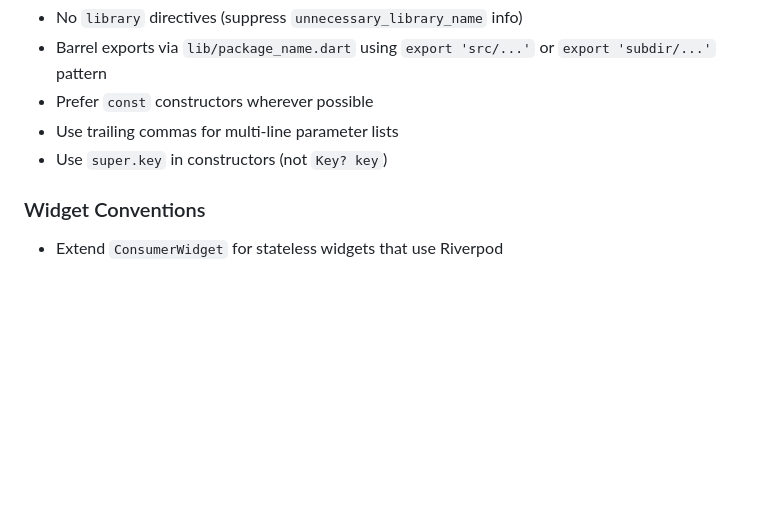
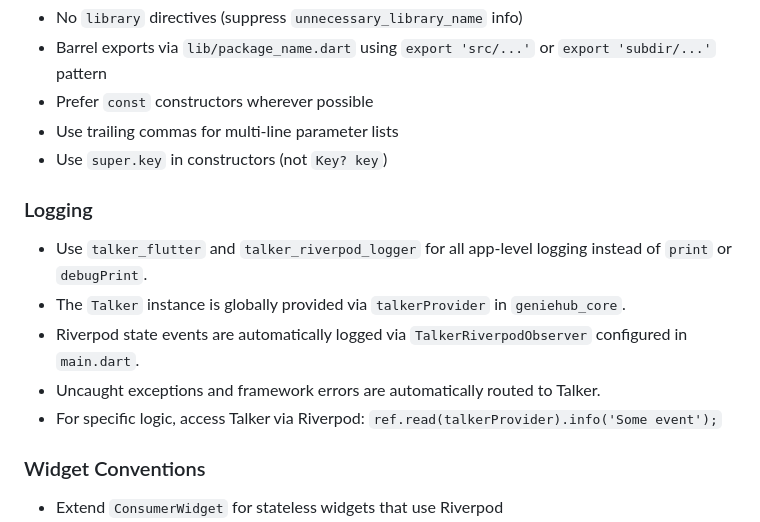
Before and after one commit to sadxwb/geniehub.app, a Markdown page: AGENTS.md, the part around the change. GitHub-like rendering; blank space fills up the shorter version.

```diff
--- a/AGENTS.md
+++ b/AGENTS.md
@@ -124,6 +124,14 @@ TierGate(
 - Use trailing commas for multi-line parameter lists
 - Use `super.key` in constructors (not `Key? key`)
 
+### Logging
+
+- Use `talker_flutter` and `talker_riverpod_logger` for all app-level logging instead of `print` or `debugPrint`.
+- The `Talker` instance is globally provided via `talkerProvider` in `geniehub_core`.
+- Riverpod state events are automatically logged via `TalkerRiverpodObserver` configured in `main.dart`.
+- Uncaught exceptions and framework errors are automatically routed to Talker.
+- For specific logic, access Talker via Riverpod: `ref.read(talkerProvider).info('Some event');`
+
 ### Widget Conventions
 
 - Extend `ConsumerWidget` for stateless widgets that use Riverpod
```
Also changed, not shown: docs/ARCHITECTURE.md (+10 -0 lines), docs/README.md (+1 -0 lines).
